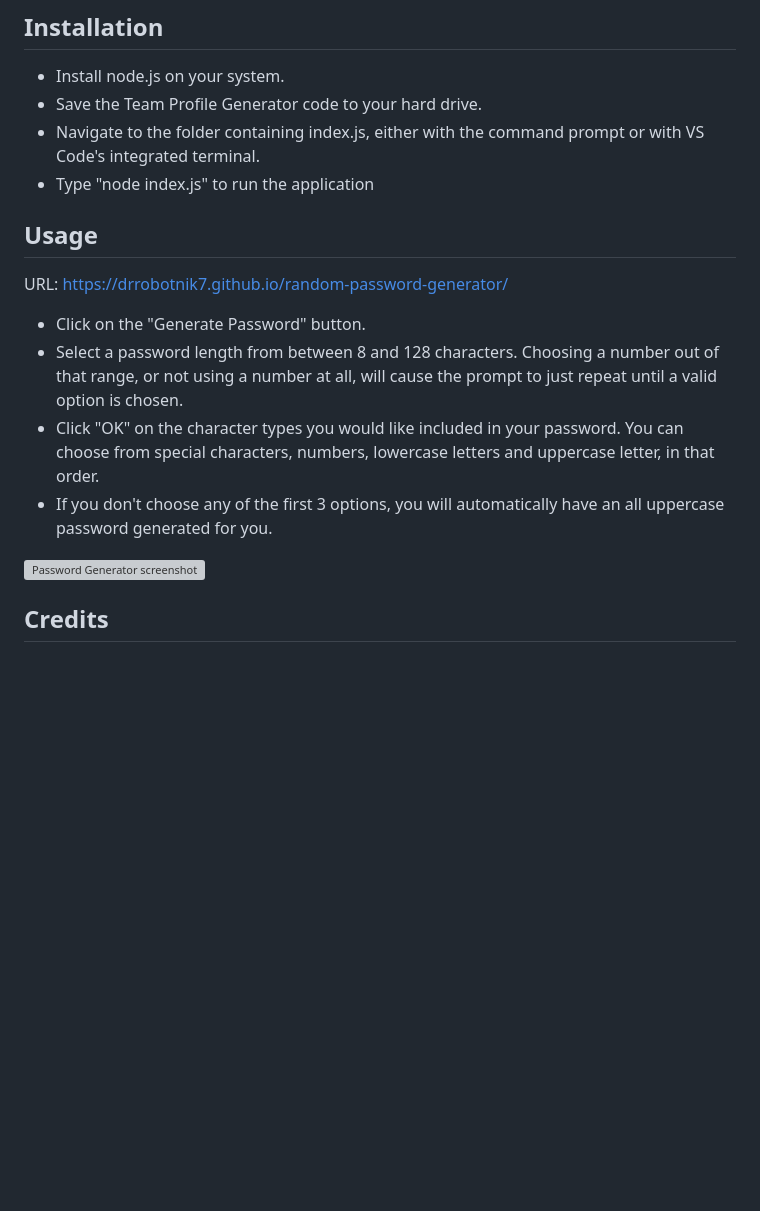
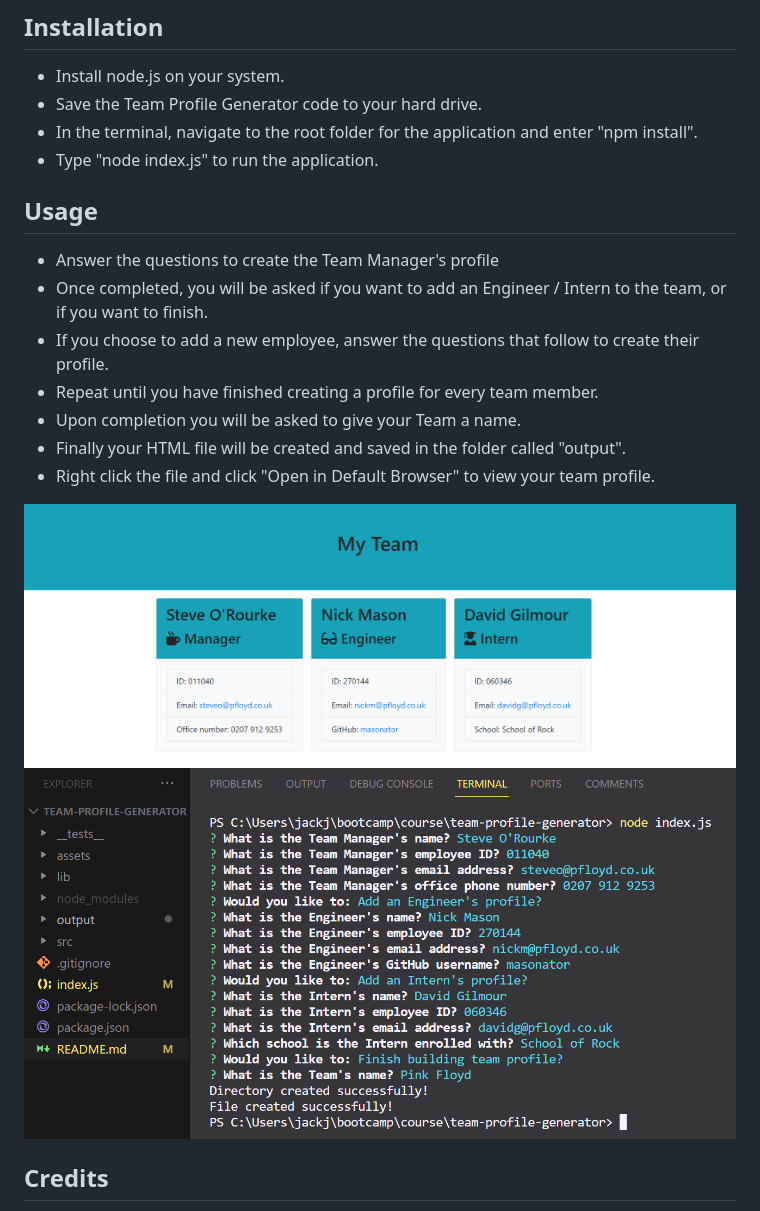
Before and after one commit to DrRobotnik7/team-profile-generator, a Markdown page: README.md, the part around the change. Rendered like a GitHub page; pictures changed too: assets/team-profile-generator-screenshot.png (added), assets/team-profile-html-sample-screenshot.png (added); blank space fills up the shorter version; grey boxes are pictures that could not be loaded.

Commit message:
updated readme content

```diff
--- a/README.md
+++ b/README.md
@@ -15,19 +15,21 @@ A command-line application that takes in information about employees on a softwa
 
 - Install node.js on your system.
 - Save the Team Profile Generator code to your hard drive.
-- Navigate to the folder containing index.js, either with the command prompt or with VS Code's integrated terminal.
-- Type "node index.js" to run the application
+- In the terminal, navigate to the root folder for the application and enter "npm install".
+- Type "node index.js" to run the application.
 
 ## Usage
 
-URL: https://drrobotnik7.github.io/random-password-generator/
+- Answer the questions to create the Team Manager's profile
+- Once completed, you will be asked if you want to add an Engineer / Intern to the team, or if you want to finish.
+- If you choose to add a new employee, answer the questions that follow to create their profile.
+- Repeat until you have finished creating a profile for every team member.
+- Upon completion you will be asked to give your Team a name.
+- Finally your HTML file will be created and saved in the folder called "output".
+- Right click the file and click "Open in Default Browser" to view your team profile.
 
-- Click on the "Generate Password" button.
-- Select a password length from between 8 and 128 characters. Choosing a number out of that range, or not using a number at all, will cause the prompt to just repeat until a valid option is chosen.
-- Click "OK" on the character types you would like included in your password. You can choose from special characters, numbers, lowercase letters and uppercase letter, in that order.
-- If you don't choose any of the first 3 options, you will automatically have an all uppercase password generated for you.
-
-![Password Generator screenshot](assets/rpg-screenshot.png)
+![Team Profile Generator screenshot](assets/team-profile-generator-screenshot.png)
+![Team Profile HTML Sample screenshot](assets/team-profile-html-sample-screenshot.png)
 
 ## Credits
 
```
Also changed, not shown: 3 other files.
